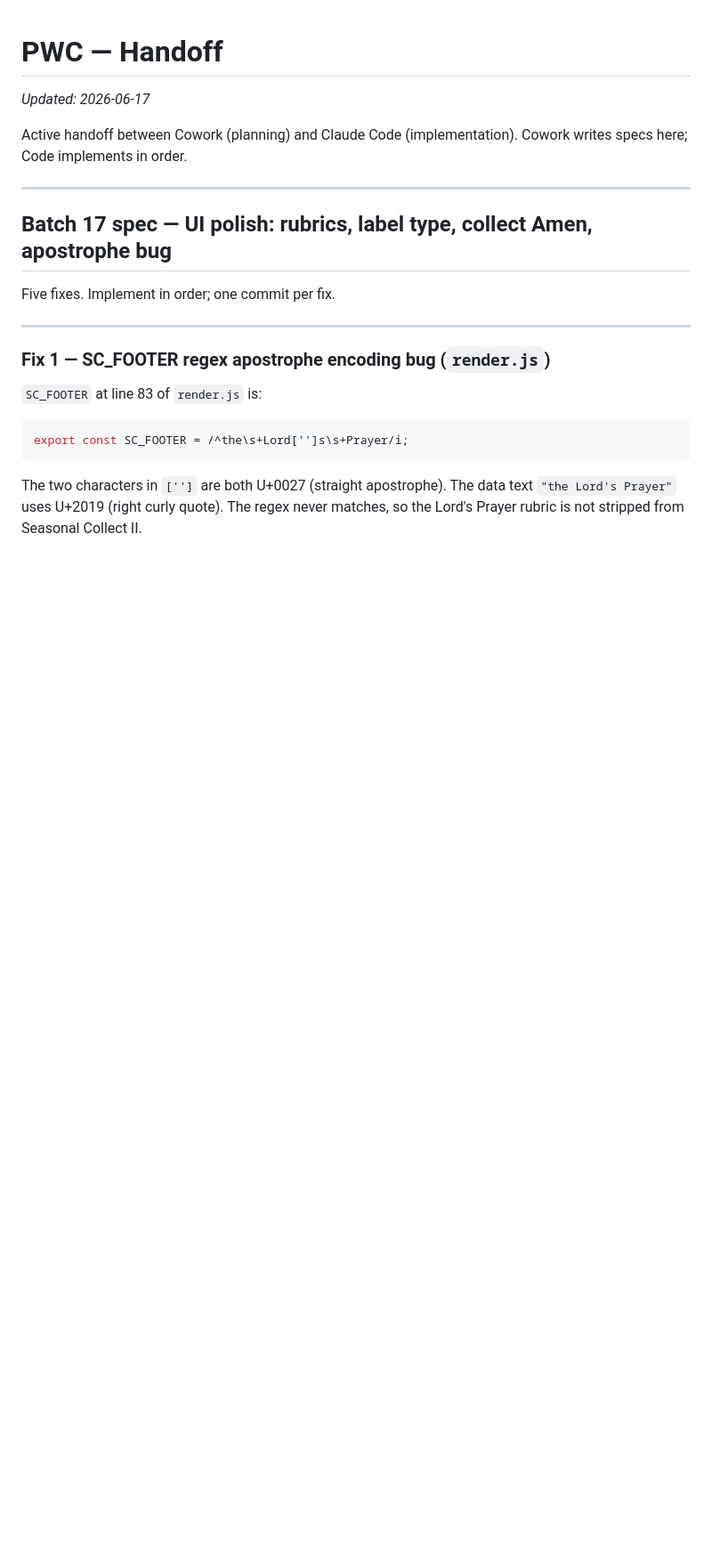
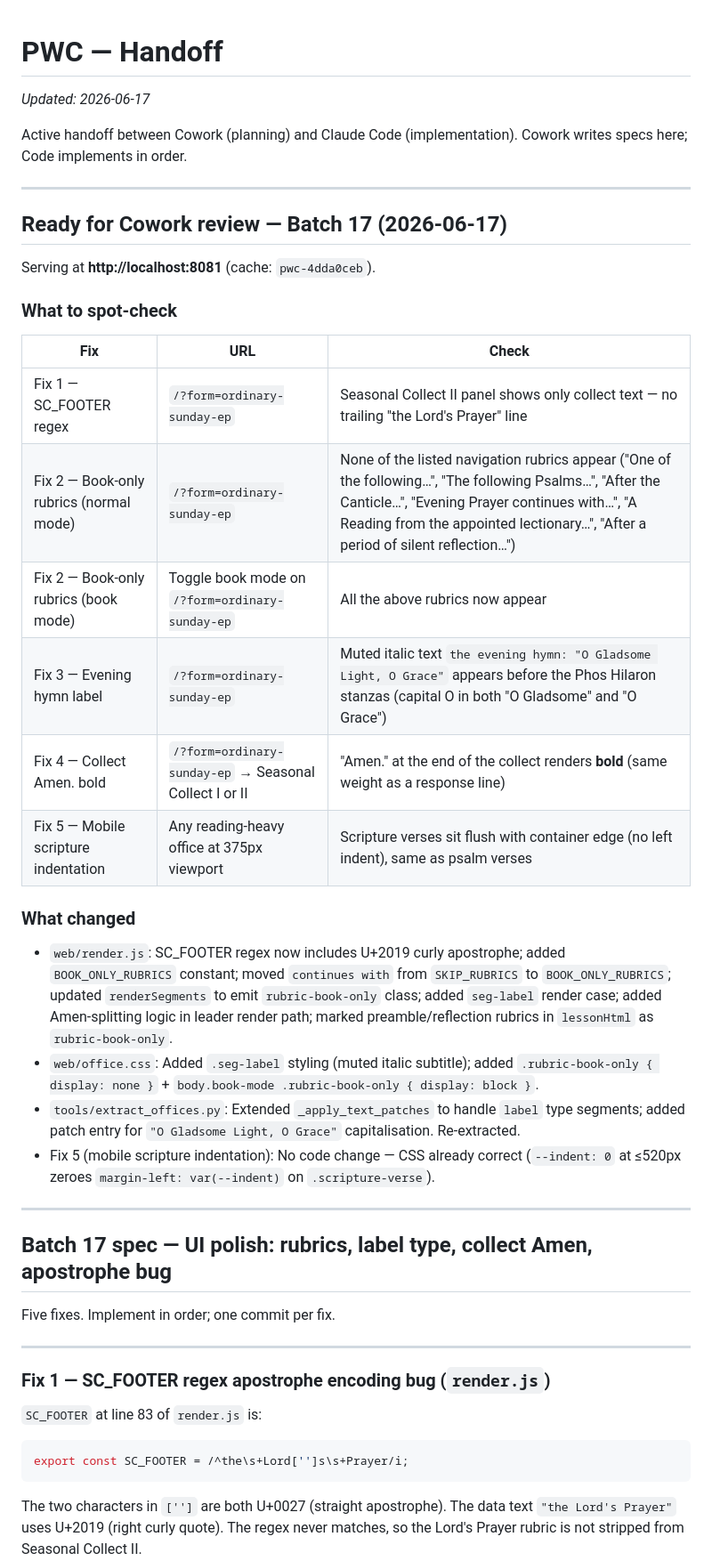
Before and after one commit to astaticvoid/pwc-office, a Markdown page: docs/HANDOFF.md, the part around the change. Shown at 89% size. Rendered like a GitHub page; blank space fills up the shorter version.

Commit message:
docs(handoff): Batch 17 ready-for-review section

```diff
--- a/docs/HANDOFF.md
+++ b/docs/HANDOFF.md
@@ -3,6 +3,30 @@
 _Updated: 2026-06-17_
 
 Active handoff between Cowork (planning) and Claude Code (implementation). Cowork writes specs here; Code implements in order.
+
+---
+
+## Ready for Cowork review — Batch 17 (2026-06-17)
+
+Serving at **http://localhost:8081** (cache: `pwc-4dda0ceb`).
+
+### What to spot-check
+
+| Fix | URL | Check |
+|-----|-----|-------|
+| Fix 1 — SC_FOOTER regex | `/?form=ordinary-sunday-ep` | Seasonal Collect II panel shows only collect text — no trailing "the Lord's Prayer" line |
+| Fix 2 — Book-only rubrics (normal mode) | `/?form=ordinary-sunday-ep` | None of the listed navigation rubrics appear ("One of the following…", "The following Psalms…", "After the Canticle…", "Evening Prayer continues with…", "A Reading from the appointed lectionary…", "After a period of silent reflection…") |
+| Fix 2 — Book-only rubrics (book mode) | Toggle book mode on `/?form=ordinary-sunday-ep` | All the above rubrics now appear |
+| Fix 3 — Evening hymn label | `/?form=ordinary-sunday-ep` | Muted italic text `the evening hymn: "O Gladsome Light, O Grace"` appears before the Phos Hilaron stanzas (capital O in both "O Gladsome" and "O Grace") |
+| Fix 4 — Collect Amen. bold | `/?form=ordinary-sunday-ep` → Seasonal Collect I or II | "Amen." at the end of the collect renders **bold** (same weight as a response line) |
+| Fix 5 — Mobile scripture indentation | Any reading-heavy office at 375px viewport | Scripture verses sit flush with container edge (no left indent), same as psalm verses |
+
+### What changed
+
+- `web/render.js`: SC_FOOTER regex now includes U+2019 curly apostrophe; added `BOOK_ONLY_RUBRICS` constant; moved `continues with` from `SKIP_RUBRICS` to `BOOK_ONLY_RUBRICS`; updated `renderSegments` to emit `rubric-book-only` class; added `seg-label` render case; added Amen-splitting logic in leader render path; marked preamble/reflection rubrics in `lessonHtml` as `rubric-book-only`.
+- `web/office.css`: Added `.seg-label` styling (muted italic subtitle); added `.rubric-book-only { display: none }` + `body.book-mode .rubric-book-only { display: block }`.
+- `tools/extract_offices.py`: Extended `_apply_text_patches` to handle `label` type segments; added patch entry for `"O Gladsome Light, O Grace"` capitalisation. Re-extracted.
+- Fix 5 (mobile scripture indentation): No code change — CSS already correct (`--indent: 0` at ≤520px zeroes `margin-left: var(--indent)` on `.scripture-verse`).
 
 ---
 
```
